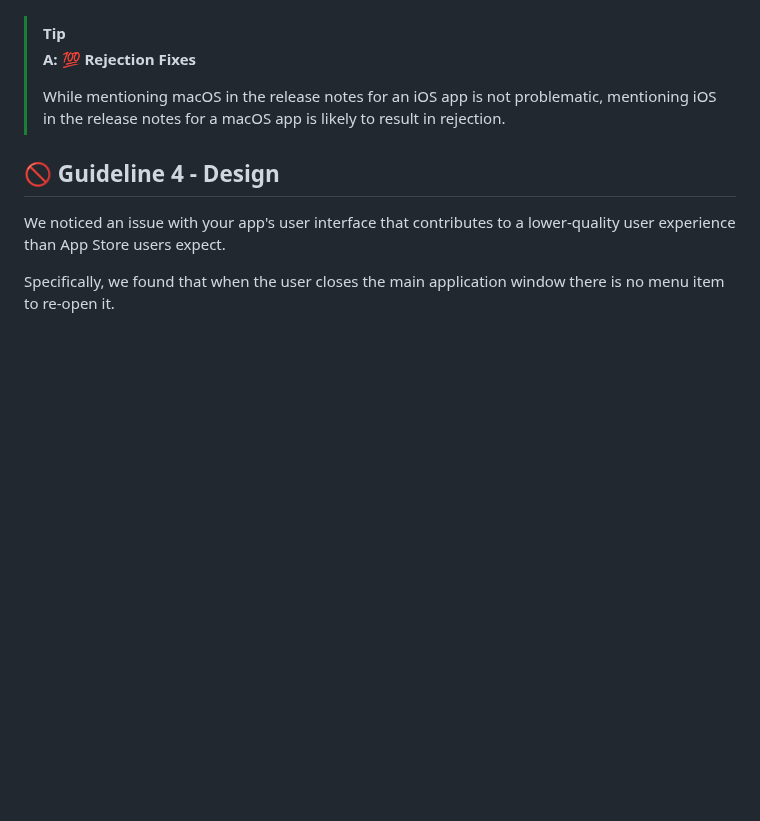
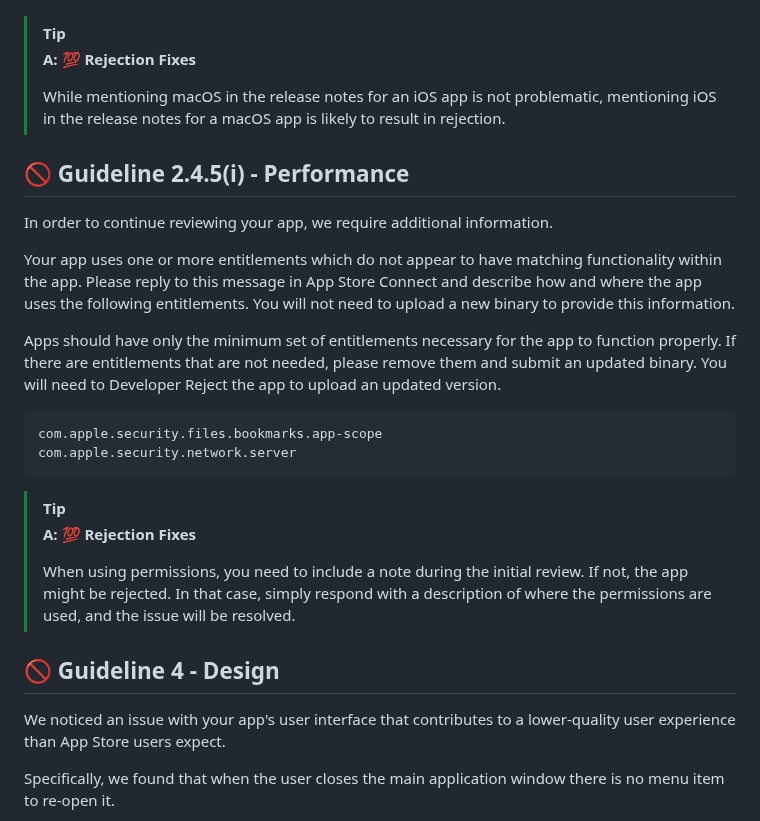
Before and after one commit to jaywcjlove/app-rejection-fixes, a Markdown page: README.md, the part around the change. Drawn GitHub-style; blank space fills up the shorter version.

Commit message:
feat: add new rejection fixes.

````diff
--- a/README.md
+++ b/README.md
@@ -48,6 +48,24 @@ To resolve this issue, please revise or remove this content from your app’s me
 >
 > While mentioning macOS in the release notes for an iOS app is not problematic, mentioning iOS in the release notes for a macOS app is likely to result in rejection.
 
+## 🚫 Guideline 2.4.5(i) - Performance
+
+In order to continue reviewing your app, we require additional information.
+
+Your app uses one or more entitlements which do not appear to have matching functionality within the app. Please reply to this message in App Store Connect and describe how and where the app uses the following entitlements. You will not need to upload a new binary to provide this information.
+
+Apps should have only the minimum set of entitlements necessary for the app to function properly. If there are entitlements that are not needed, please remove them and submit an updated binary. You will need to Developer Reject the app to upload an updated version.
+
+```
+com.apple.security.files.bookmarks.app-scope
+com.apple.security.network.server
+```
+
+> [!TIP]
+> **A: 💯 Rejection Fixes**
+>
+> When using permissions, you need to include a note during the initial review. If not, the app might be rejected. In that case, simply respond with a description of where the permissions are used, and the issue will be resolved.
+
 ## 🚫 Guideline 4 - Design
 
 We noticed an issue with your app's user interface that contributes to a lower-quality user experience than App Store users expect.
````
